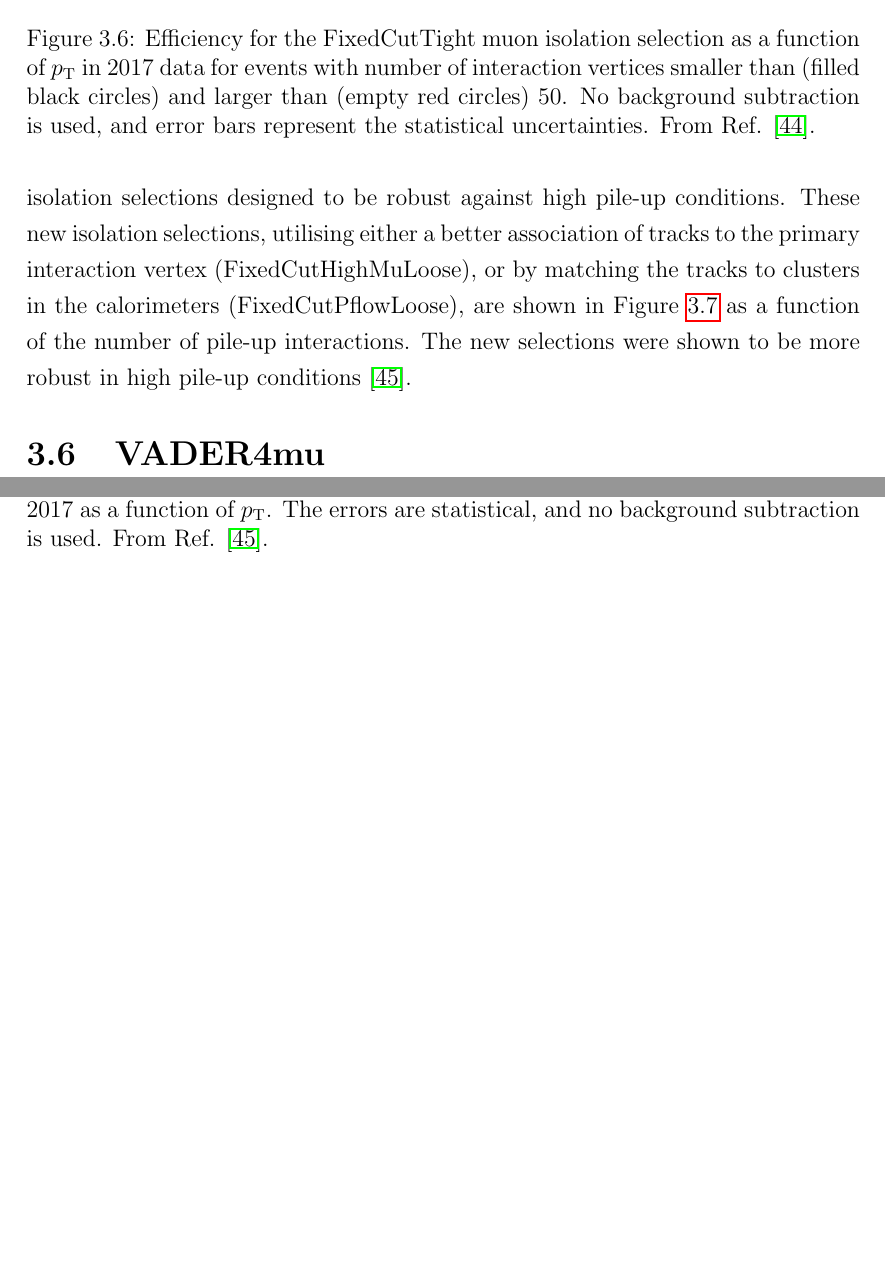
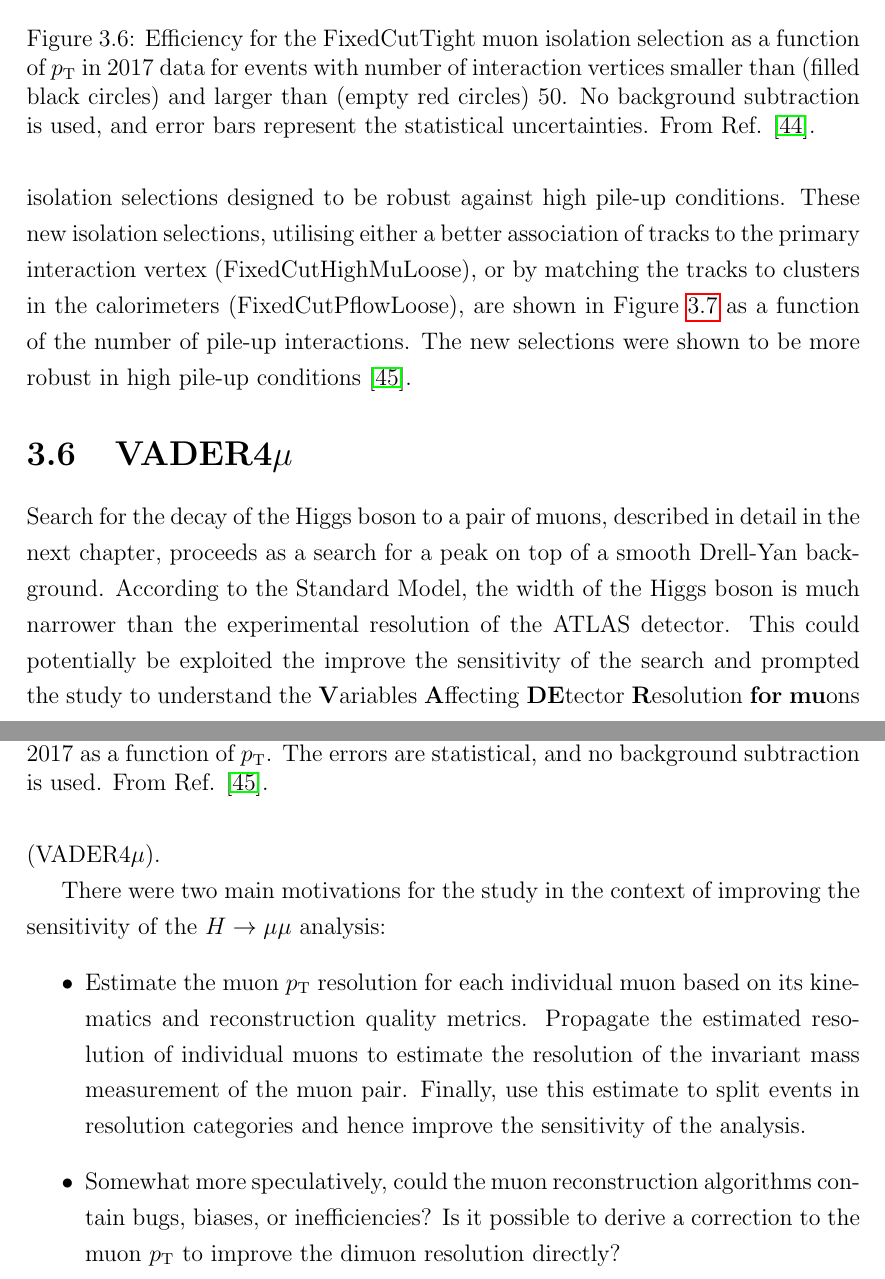
Before and after one commit to mzgubic/thesis, a LaTeX thesis (Hmumu.tex, which reads chapters/muons.tex): two parts of pages 45 and 46 of 53, joined at a grey line, cut so that both start at the same text, the shorter picture padded with empty space. Compiled offline with pdfLaTeX.

Commit message:
vader intro

```diff
--- a/chapters/muons.tex
+++ b/chapters/muons.tex
@@ -532,4 +532,28 @@ robust in high \pileup~conditions \cite{Zgubic:2320874}.
   \label{fig:muon:newwp}
 \end{figure}
 
-\section{VADER4mu}
+\section{VADER4$\mu$}
+
+Search for the decay of the Higgs boson to a pair of muons, described
+in detail in the next chapter, proceeds as a search for a peak on top
+of a smooth Drell-Yan background. According to the Standard Model,
+the width of the Higgs boson is much narrower than the experimental
+resolution of the ATLAS detector. This could potentially be exploited
+the improve the sensitivity of the search and prompted the study to
+understand the \textbf{V}ariables \textbf{A}ffecting \textbf{DE}tector
+\textbf{R}esolution \textbf{for} \textbf{mu}ons (VADER4$\mu$).
+
+There were two main motivations for the study in the context of
+improving the sensitivity of the $\hmumu$ analysis:
+\begin{itemize}
+\item Estimate the muon $\pt$ resolution for each individual muon
+based on its kinematics and reconstruction quality metrics. Propagate
+the estimated resolution of individual muons to estimate the resolution
+of the invariant mass measurement of the muon pair. Finally, use this
+estimate to split events in resolution categories and hence improve the
+sensitivity of the analysis.
+\item Somewhat more speculatively, could the muon reconstruction
+algorithms contain bugs, biases, or inefficiencies? Is it possible to
+derive a correction to the muon $\pt$ to improve the dimuon resolution
+directly?
+\end{itemize}
```
